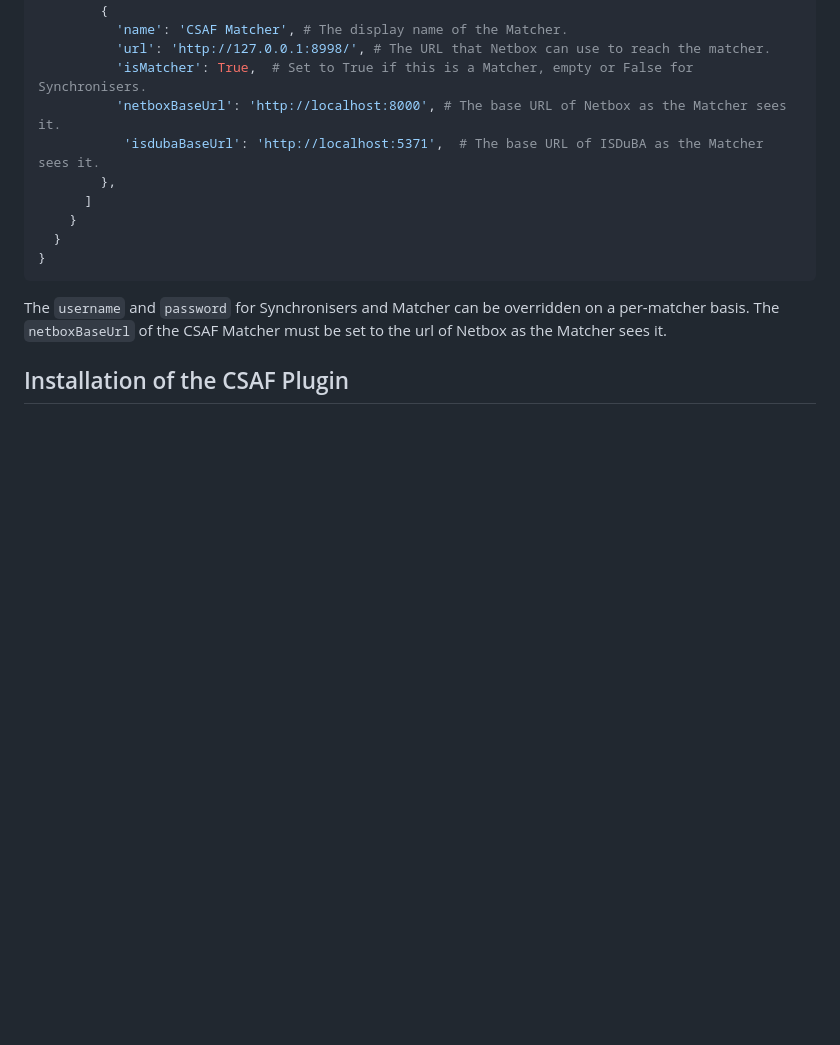
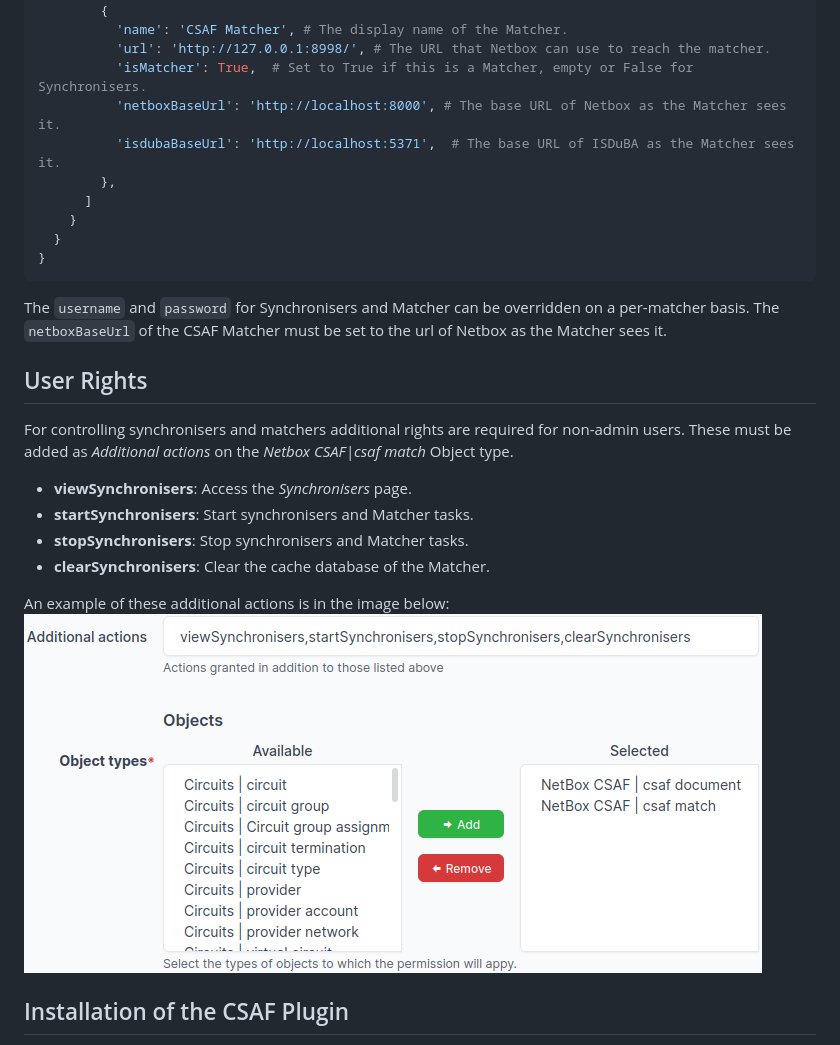
Before and after one commit to DINA-community/CSAF-Netbox-Plugin, a Markdown page: README.md, the part around the change. GitHub-like rendering; pictures changed too: images/additional_rights.png (added); blank space fills up the shorter version.

Commit message:
Implemented finer rights for synchroniser actions

```diff
--- a/README.md
+++ b/README.md
@@ -37,7 +37,7 @@ PLUGINS_CONFIG = {
           'url': 'http://127.0.0.1:8998/', # The URL that Netbox can use to reach the matcher.
           'isMatcher': True,  # Set to True if this is a Matcher, empty or False for Synchronisers.
           'netboxBaseUrl': 'http://localhost:8000', # The base URL of Netbox as the Matcher sees it.
-           'isdubaBaseUrl': 'http://localhost:5371',  # The base URL of ISDuBA as the Matcher sees it.
+          'isdubaBaseUrl': 'http://localhost:5371',  # The base URL of ISDuBA as the Matcher sees it.
         },
       ]
     }
@@ -47,6 +47,20 @@ PLUGINS_CONFIG = {
 
 The `username` and `password` for Synchronisers and Matcher can be overridden on a per-matcher basis.
 The `netboxBaseUrl` of the CSAF Matcher must be set to the url of Netbox as the Matcher sees it.
+
+
+## User Rights
+
+For controlling synchronisers and matchers additional rights are required for non-admin users.
+These must be added as _Additional actions_ on the _Netbox CSAF|csaf match_ Object type.
+
+- **viewSynchronisers**: Access the _Synchronisers_ page.
+- **startSynchronisers**: Start synchronisers and Matcher tasks.
+- **stopSynchronisers**: Stop synchronisers and Matcher tasks.
+- **clearSynchronisers**: Clear the cache database of the Matcher.
+
+An example of these additional actions is in the image below:
+![Example additional rights](images/additional_rights.png)
 
 
 ## Installation of the CSAF Plugin
```
Also changed, not shown: 3 other files.
